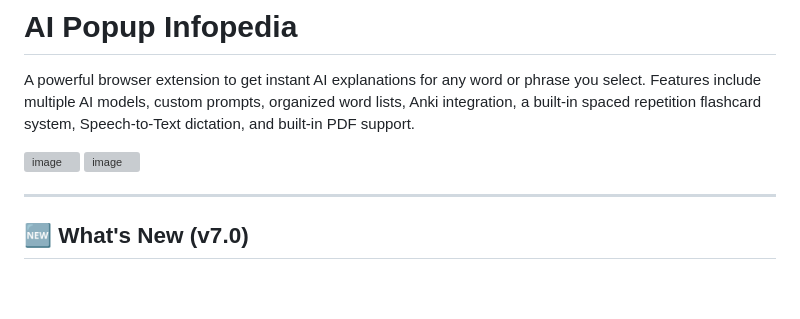
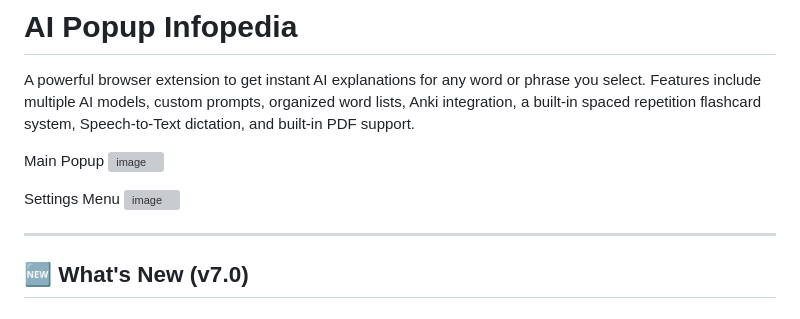
Before and after one commit to 13pathak/AI-Popup-Infopedia, a Markdown page: readme.md, the part around the change. GitHub-like rendering; blank space fills up the shorter version; grey boxes are pictures that could not be loaded.

Commit message:
Add images to readme for main popup and settings menu
Added images for the main popup and settings menu.

```diff
--- a/readme.md
+++ b/readme.md
@@ -2,7 +2,10 @@
 
 A powerful browser extension to get instant AI explanations for any word or phrase you select. Features include multiple AI models, custom prompts, organized word lists, Anki integration, a built-in spaced repetition flashcard system, Speech-to-Text dictation, and built-in PDF support.
 
+Main Popup
 <img width="1917" height="930" alt="image" src="https://github.com/user-attachments/assets/2b7d9105-4cf9-42c6-8e74-d47efc942882" />
+
+Settings Menu
 <img width="1893" height="917" alt="image" src="https://github.com/user-attachments/assets/a6d1e6a9-3a4d-4a52-9022-12d75e99bb16" />
 
 ---
```
